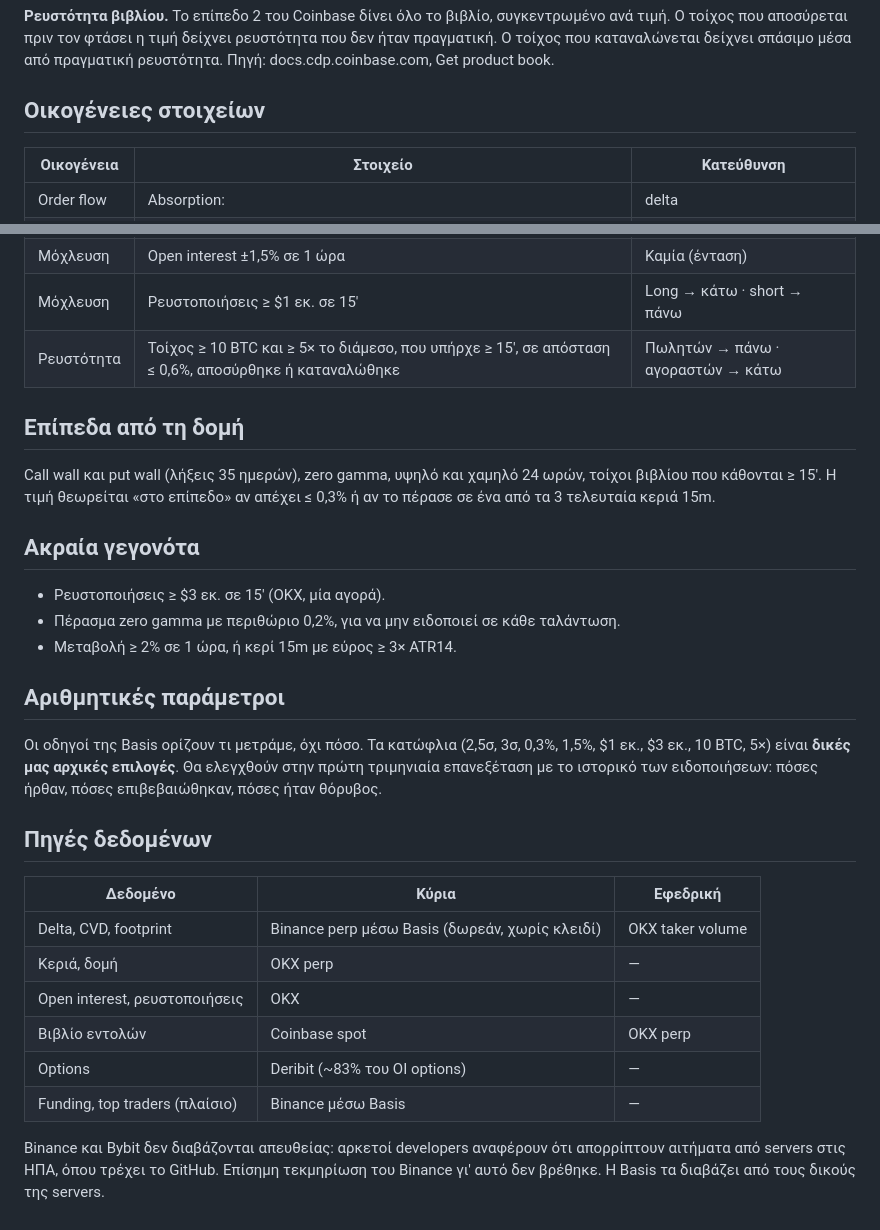
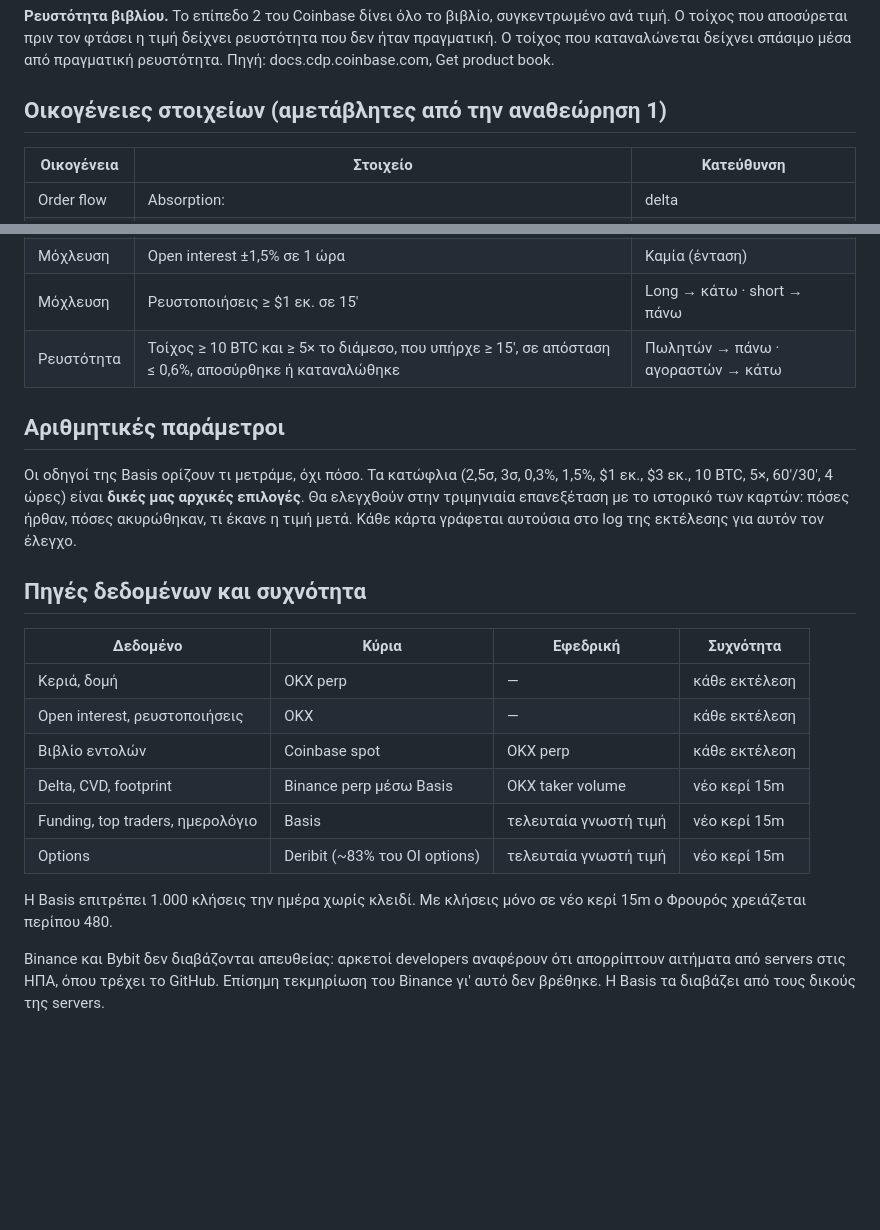
Before and after one commit to kostasg9786-cmyk/pinakas-btc, a Markdown page: phylakas_kanones.md, 2 parts joined by grey strips. Rendered like a GitHub page; blank space fills up the shorter version.

```diff
--- a/phylakas_kanones.md
+++ b/phylakas_kanones.md
@@ -30,7 +65,7 @@
 **Ρευστότητα βιβλίου.** Το επίπεδο 2 του Coinbase δίνει όλο το βιβλίο, συγκεντρωμένο ανά τιμή. Ο τοίχος που αποσύρεται πριν τον φτάσει η τιμή δείχνει ρευστότητα που δεν ήταν πραγματική. Ο τοίχος που καταναλώνεται δείχνει σπάσιμο μέσα από πραγματική ρευστότητα.
 Πηγή: docs.cdp.coinbase.com, Get product book.
 
-## Οικογένειες στοιχείων
+## Οικογένειες στοιχείων (αμετάβλητες από την αναθεώρηση 1)
 
 | Οικογένεια | Στοιχείο | Κατεύθυνση |
 |---|---|---|
@@ -43,29 +78,21 @@
 | Μόχλευση | Ρευστοποιήσεις ≥ $1 εκ. σε 15′ | Long → κάτω · short → πάνω |
 | Ρευστότητα | Τοίχος ≥ 10 BTC και ≥ 5× το διάμεσο, που υπήρχε ≥ 15′, σε απόσταση ≤ 0,6%, αποσύρθηκε ή καταναλώθηκε | Πωλητών → πάνω · αγοραστών → κάτω |
 
-## Επίπεδα από τη δομή
-
-Call wall και put wall (λήξεις 35 ημερών), zero gamma, υψηλό και χαμηλό 24 ωρών, τοίχοι βιβλίου που κάθονται ≥ 15′. Η τιμή θεωρείται «στο επίπεδο» αν απέχει ≤ 0,3% ή αν το πέρασε σε ένα από τα 3 τελευταία κεριά 15m.
-
-## Ακραία γεγονότα
-
-- Ρευστοποιήσεις ≥ $3 εκ. σε 15′ (OKX, μία αγορά).
-- Πέρασμα zero gamma με περιθώριο 0,2%, για να μην ειδοποιεί σε κάθε ταλάντωση.
-- Μεταβολή ≥ 2% σε 1 ώρα, ή κερί 15m με εύρος ≥ 3× ATR14.
-
 ## Αριθμητικές παράμετροι
 
-Οι οδηγοί της Basis ορίζουν τι μετράμε, όχι πόσο. Τα κατώφλια (2,5σ, 3σ, 0,3%, 1,5%, $1 εκ., $3 εκ., 10 BTC, 5×) είναι **δικές μας αρχικές επιλογές**. Θα ελεγχθούν στην πρώτη τριμηνιαία επανεξέταση με το ιστορικό των ειδοποιήσεων: πόσες ήρθαν, πόσες επιβεβαιώθηκαν, πόσες ήταν θόρυβος.
+Οι οδηγοί της Basis ορίζουν τι μετράμε, όχι πόσο. Τα κατώφλια (2,5σ, 3σ, 0,3%, 1,5%, $1 εκ., $3 εκ., 10 BTC, 5×, 60′/30′, 4 ώρες) είναι **δικές μας αρχικές επιλογές**. Θα ελεγχθούν στην τριμηνιαία επανεξέταση με το ιστορικό των καρτών: πόσες ήρθαν, πόσες ακυρώθηκαν, τι έκανε η τιμή μετά. Κάθε κάρτα γράφεται αυτούσια στο log της εκτέλεσης για αυτόν τον έλεγχο.
 
-## Πηγές δεδομένων
+## Πηγές δεδομένων και συχνότητα
 
-| Δεδομένο | Κύρια | Εφεδρική |
-|---|---|---|
-| Delta, CVD, footprint | Binance perp μέσω Basis (δωρεάν, χωρίς κλειδί) | OKX taker volume |
-| Κεριά, δομή | OKX perp | — |
-| Open interest, ρευστοποιήσεις | OKX | — |
-| Βιβλίο εντολών | Coinbase spot | OKX perp |
-| Options | Deribit (~83% του OI options) | — |
-| Funding, top traders (πλαίσιο) | Binance μέσω Basis | — |
+| Δεδομένο | Κύρια | Εφεδρική | Συχνότητα |
+|---|---|---|---|
+| Κεριά, δομή | OKX perp | — | κάθε εκτέλεση |
+| Open interest, ρευστοποιήσεις | OKX | — | κάθε εκτέλεση |
+| Βιβλίο εντολών | Coinbase spot | OKX perp | κάθε εκτέλεση |
+| Delta, CVD, footprint | Binance perp μέσω Basis | OKX taker volume | νέο κερί 15m |
+| Funding, top traders, ημερολόγιο | Basis | τελευταία γνωστή τιμή | νέο κερί 15m |
+| Options | Deribit (~83% του OI options) | τελευταία γνωστή τιμή | νέο κερί 15m |
+
+Η Basis επιτρέπει 1.000 κλήσεις την ημέρα χωρίς κλειδί. Με κλήσεις μόνο σε νέο κερί 15m ο Φρουρός χρειάζεται περίπου 480.
 
 Binance και Bybit δεν διαβάζονται απευθείας: αρκετοί developers αναφέρουν ότι απορρίπτουν αιτήματα από servers στις ΗΠΑ, όπου τρέχει το GitHub. Επίσημη τεκμηρίωση του Binance γι' αυτό δεν βρέθηκε. Η Basis τα διαβάζει από τους δικούς της servers.
```
Also changed, not shown: other parts of phylakas_kanones.md (+43 -8 lines).
